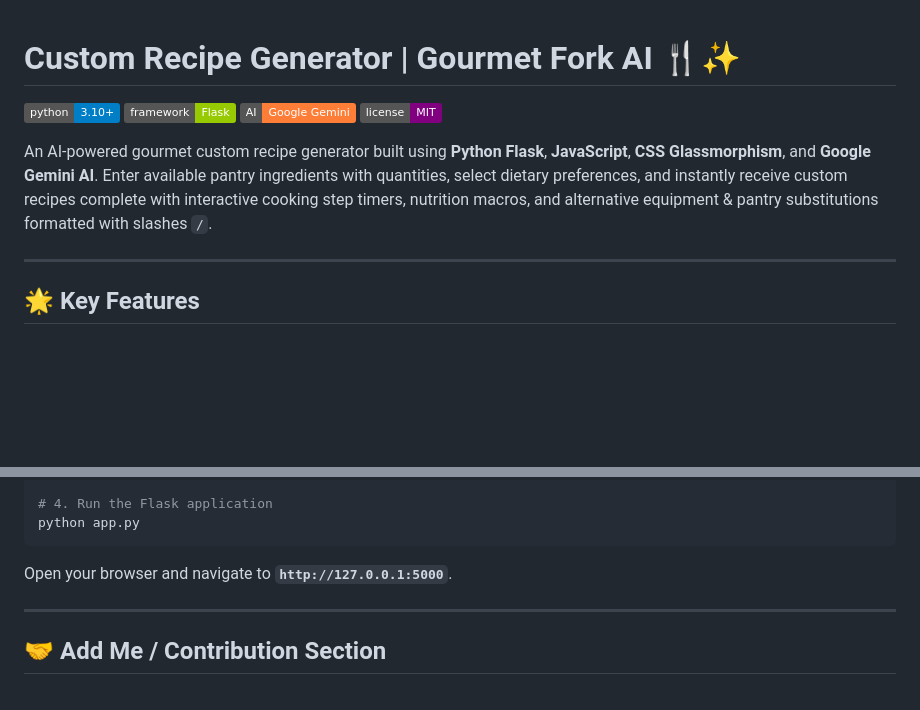
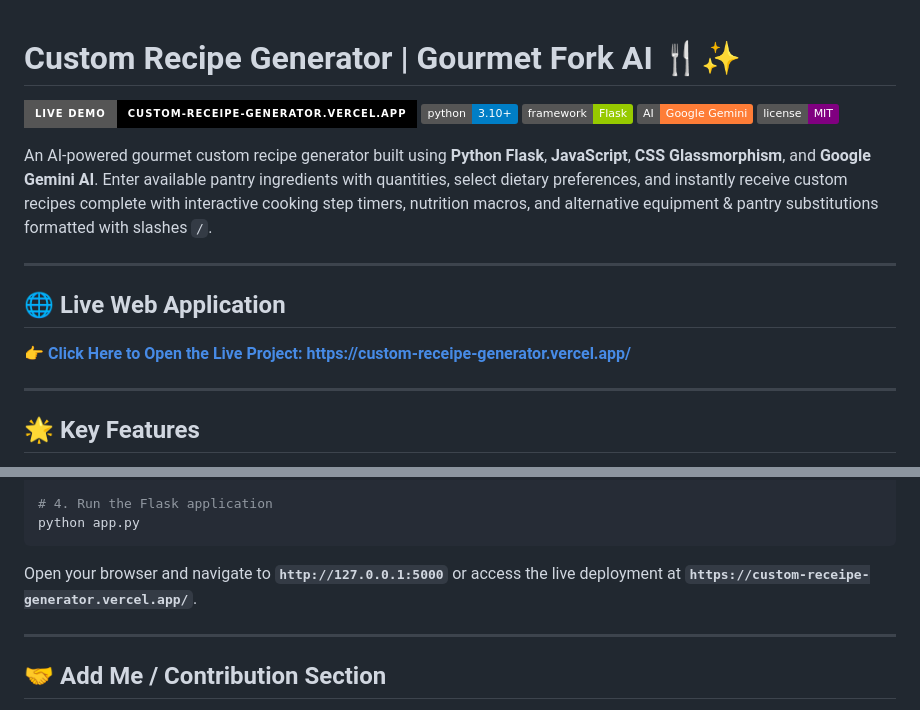
Before and after one commit to PavanReddy666/Custom-Receipe-Generator, a Markdown page: README.md, 2 parts joined by grey strips. GitHub-like rendering; badges without logos; blank space fills up the shorter version.

Commit message:
Add live project Vercel link to README.md

````diff
--- a/README.md
+++ b/README.md
@@ -1,11 +1,18 @@
 # Custom Recipe Generator | Gourmet Fork AI 🍴✨
 
+[![Live Demo](https://img.shields.io/badge/Live%20Demo-custom--receipe--generator.vercel.app-000000?style=for-the-badge&logo=vercel&logoColor=white)](https://custom-receipe-generator.vercel.app/)
 [![Python Version](https://img.shields.io/badge/python-3.10%2B-blue.svg)](https://www.python.org/)
 [![Framework](https://img.shields.io/badge/framework-Flask-green.svg)](https://flask.palletsprojects.com/)
 [![AI Engine](https://img.shields.io/badge/AI-Google%20Gemini-orange.svg)](https://aistudio.google.com/)
 [![License](https://img.shields.io/badge/license-MIT-purple.svg)](#)
 
 An AI-powered gourmet custom recipe generator built using **Python Flask**, **JavaScript**, **CSS Glassmorphism**, and **Google Gemini AI**. Enter available pantry ingredients with quantities, select dietary preferences, and instantly receive custom recipes complete with interactive cooking step timers, nutrition macros, and alternative equipment & pantry substitutions formatted with slashes `/`.
+
+---
+
+## 🌐 Live Web Application
+
+👉 **[Click Here to Open the Live Project: https://custom-receipe-generator.vercel.app/](https://custom-receipe-generator.vercel.app/)**
 
 ---
 
@@ -60,7 +67,7 @@ echo "GEMINI_API_KEY=your_gemini_api_key_here" > .env
 # 4. Run the Flask application
 python app.py
 ```
-Open your browser and navigate to **`http://127.0.0.1:5000`**.
+Open your browser and navigate to **`http://127.0.0.1:5000`** or access the live deployment at **`https://custom-receipe-generator.vercel.app/`**.
 
 ---
 
````
